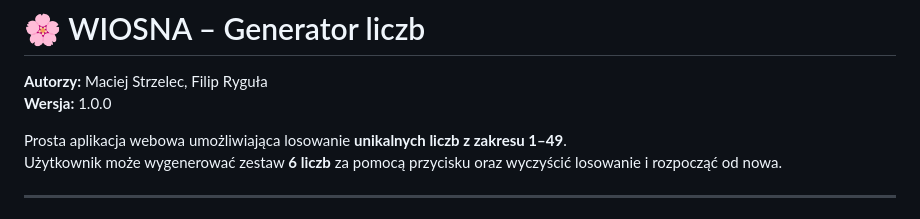
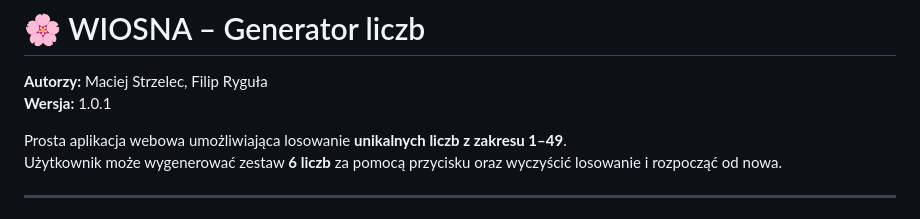
Before and after one commit to user4206977/wiosenne_losowanie, a Markdown page: README.md, the part around the change. Rendered like a GitHub page.

```diff
--- a/README.md
+++ b/README.md
@@ -1,7 +1,7 @@
 # 🌸 WIOSNA – Generator liczb
 
 **Autorzy:** Maciej Strzelec, Filip Ryguła
-**Wersja:** 1.0.0
+**Wersja:** 1.0.1
 
 Prosta aplikacja webowa umożliwiająca losowanie **unikalnych liczb z zakresu 1–49**.
 Użytkownik może wygenerować zestaw **6 liczb** za pomocą przycisku oraz wyczyścić losowanie i rozpocząć od nowa.
```
